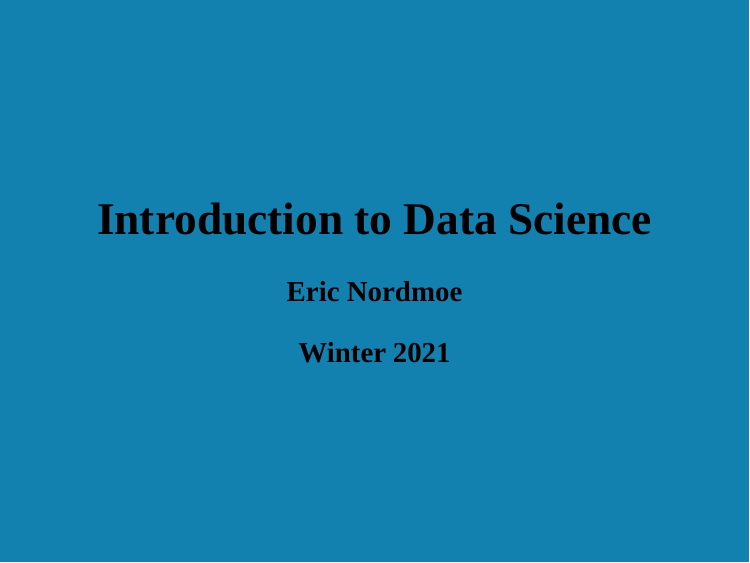
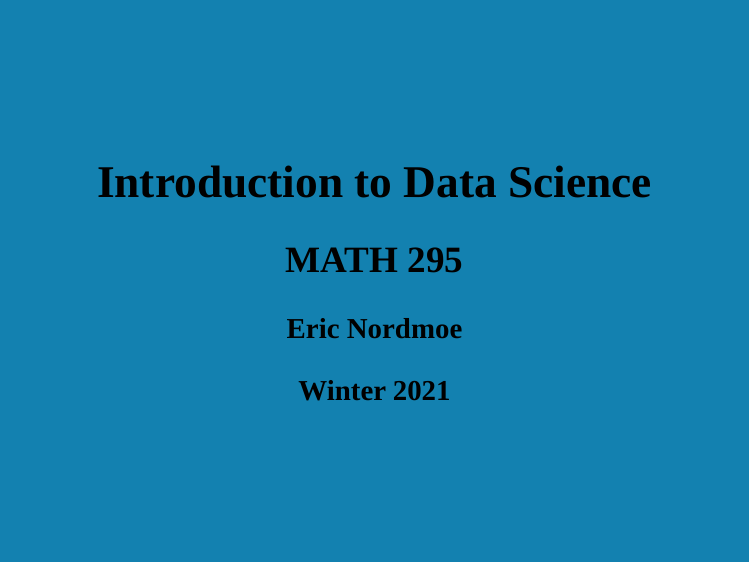
Before and after one commit to enordmoe/M295W21, an R Markdown document (Intro_to_Math295.Rmd): page 1 of 9. The pictures show the slides in the output file Intro_to_Math295.html that the author committed with the source; the slides are laid out offline by our stand-in for remark.js, each with all of its steps uncovered, in fonts that may differ from those the slides ask for, and without slide numbers, shadows or browser add-ons.

Commit message:
Add subtitle and check authentication

```diff
--- a/Intro_to_Math295.Rmd
+++ b/Intro_to_Math295.Rmd
@@ -1,5 +1,6 @@
 ---
 title: "Introduction to Data Science"
+subtitle: "MATH 295"
 author: "Eric Nordmoe"
 date: "Winter 2021"
 output:
```
Also changed, not shown: Intro_to_Math295.html.
